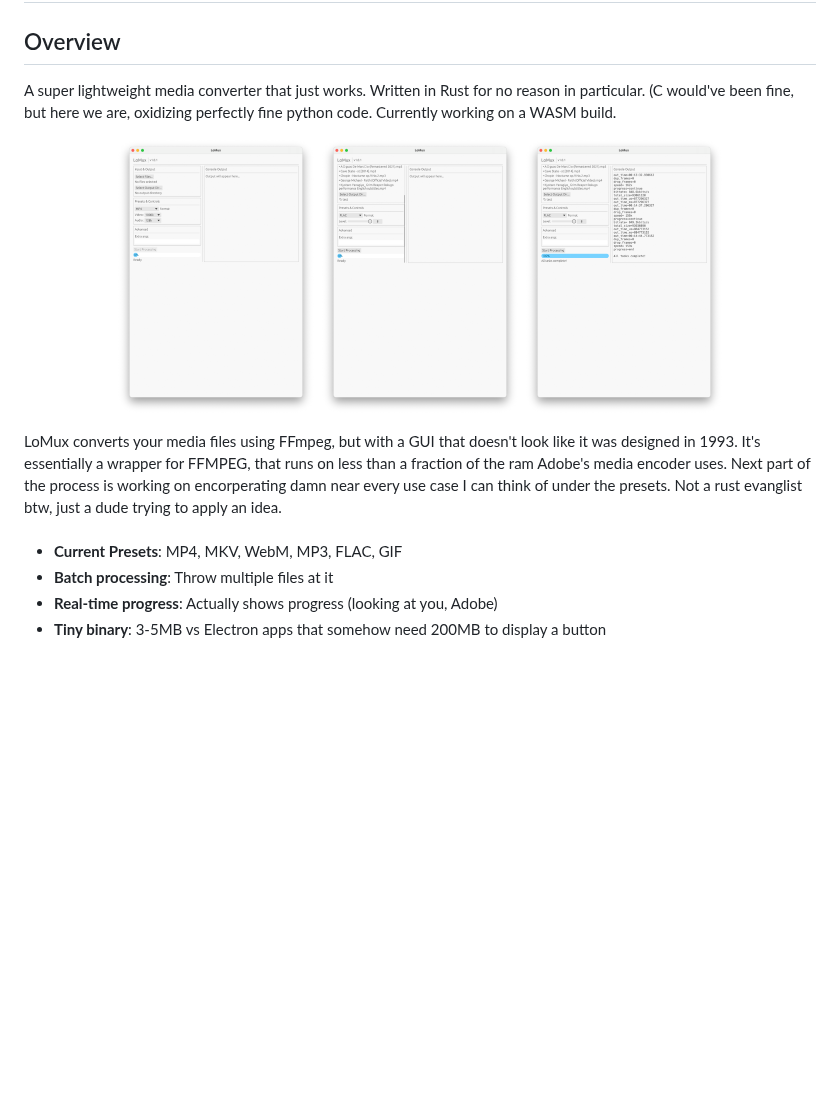
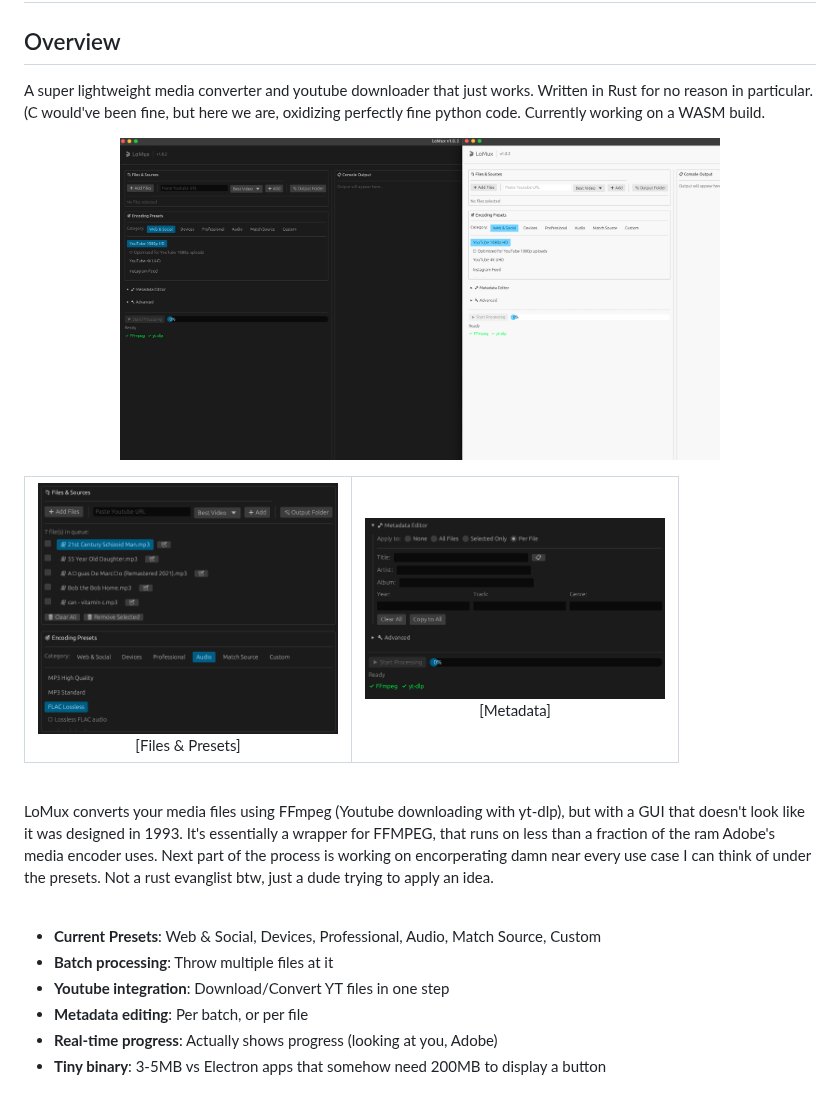
Before and after one commit to zblauser/LoMux, a Markdown page: README.md, the part around one of its changes. Rendered like a GitHub page; pictures changed too: assets/demo-1.jpg, assets/demo-2.jpg, assets/demo-3.jpg (deleted); blank space fills up the shorter version.

Commit message:
v1.0.2: refined presets, metadata edit, yt dl

```diff
--- a/README.md
+++ b/README.md
@@ -1,16 +1,28 @@
 # LoMux
 ## Overview
-A super lightweight media converter that just works. Written in Rust for no reason in particular. (C would've been fine, but here we are, oxidizing perfectly fine python code. Currently working on a WASM build.
+A super lightweight media converter and youtube downloader that just works. Written in Rust for no reason in particular. (C would've been fine, but here we are, oxidizing perfectly fine python code. Currently working on a WASM build.
 
-<p align="center">
-	<img src="./assets/demo-1.jpg" alt="LoMux demo 1" height="400" width="200" />
-	<img src="./assets/demo-2.jpg" alt="LoMux demo 2" height="400" width="200" />
-    <img src="./assets/demo-3.jpg" alt="LoMux demo 3" height="400" width="200" />
-<br></p>
-LoMux converts your media files using FFmpeg, but with a GUI that doesn't look like it was designed in 1993. It's essentially a wrapper for FFMPEG, that runs on less than a fraction of the ram Adobe's media encoder uses. Next part of the process is working on encorperating damn near every use case I can think of under the presets. Not a rust evanglist btw, just a dude trying to apply an idea.<br><br>
+<p align="center"><img src="./assets/lomux.jpg" alt="LoMux" width="600" height="400" /></p>
 
-- **Current Presets**: MP4, MKV, WebM, MP3, FLAC, GIF
+<table align="center">
+	<tr>
+		<td align="center">
+			<img src="./assets/demo-1.jpg" alt="File upload & Presets" height="300" width="300"/><br/>
+			[Files & Presets]
+        </td>
+        <td align="center">
+			<img src="./assets/demo-2.jpg" alt="Metadata" height="300" width="300" /><br/>
+			[Metadata]
+		</td>
+	</tr>
+</table><br>
+
+LoMux converts your media files using FFmpeg (Youtube downloading with yt-dlp), but with a GUI that doesn't look like it was designed in 1993. It's essentially a wrapper for FFMPEG, that runs on less than a fraction of the ram Adobe's media encoder uses. Next part of the process is working on encorperating damn near every use case I can think of under the presets. Not a rust evanglist btw, just a dude trying to apply an idea.<br><br>
+
+- **Current Presets**: Web & Social, Devices, Professional, Audio, Match Source, Custom
 - **Batch processing**: Throw multiple files at it
+- **Youtube integration**: Download/Convert YT files in one step
+- **Metadata editing**: Per batch, or per file
 - **Real-time progress**: Actually shows progress (looking at you, Adobe)
 - **Tiny binary**: 3-5MB vs Electron apps that somehow need 200MB to display a button
 
```
Also changed, not shown: other parts of README.md (+18 -9 lines), 4 other files.
